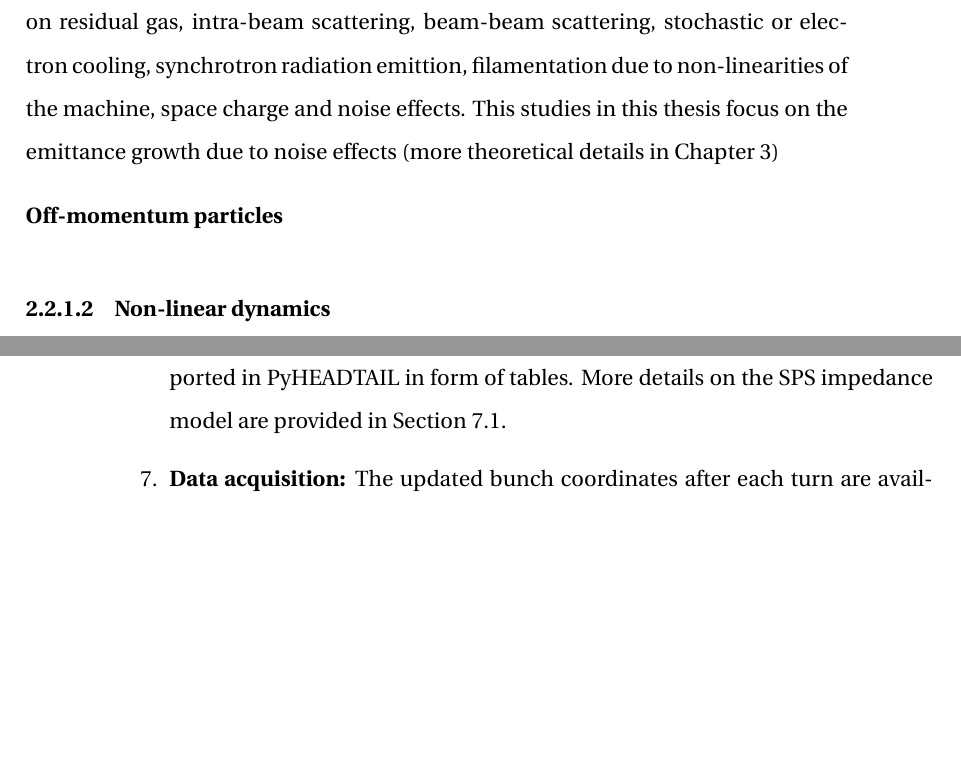
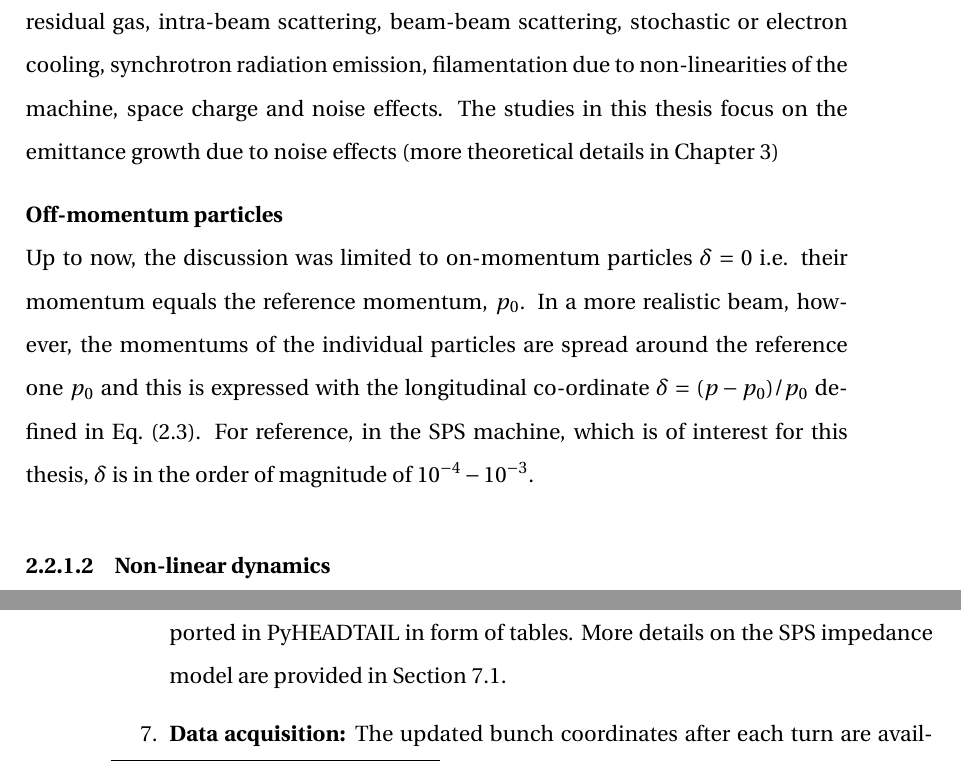
Before and after one commit to natriant/PhD_thesis, a LaTeX thesis (main.tex, which reads chapters/chapter02.tex): two parts of pages 40 and 47 of 125, joined at a grey line, cut so that both start at the same text, the shorter picture padded with empty space. Compiled offline with pdfLaTeX.

Commit message:
start off momentum particles

```diff
--- a/chapters/chapter02.tex
+++ b/chapters/chapter02.tex
@@ -297,15 +297,13 @@ According to Liouville’s theorem~\cite{wolski2014}, considering that there are
 \end{equation}
 The normalised emittance is conserved during acceleration and therefore it is most often used in accelerator physics. It is highlighted here, that throughout this thesis the term emittance will refer to the rms normalsied emittance.
 
-Finally, it is worth mentioning, that despite the  Liouville’s theorem in a real accelerator there are various phenomena that change the emittance such as~\ref{eq:Buon:216507}: scattering on residual gas, intra-beam scattering, beam-beam scattering, stochastic or electron cooling, synchrotron radiation emittion, filamentation due to non-linearities of the machine, space charge and noise effects. This studies in this thesis focus on the emittance growth due to noise effects (more theoretical details in Chapter~\ref{Ch:CC_noise_theory})
+Finally, it is worth mentioning, that despite Liouville’s theorem in a real accelerator there are various phenomena that change the emittance such as~\ref{eq:Buon:216507}: scattering on residual gas, intra-beam scattering, beam-beam scattering, stochastic or electron cooling, synchrotron radiation emission, filamentation due to non-linearities of the machine, space charge and noise effects. The studies in this thesis focus on the emittance growth due to noise effects (more theoretical details in Chapter~\ref{Ch:CC_noise_theory})
+%In the simulations studies presented in this thesis, the emittance is obtained through the statistical definition described by Eq. ..In experimental studies, the emittance is obtained from fitting the Gaussian profiles due to the output of the instruments used for the emittance measurements. (more on chapter 5).
+
+\textbf{Off-momentum particles}\\
+Up to now, the discussion was limited to on-momentum particles $\delta=0$ i.e. their momentum equals the reference momentum, $p_0$. In a more realistic beam, however, the momentums of the individual particles are spread around the reference one $p_0$ and this is expressed with the longitudinal co-ordinate $\delta=(p-p_0)/p_0$ defined in Eq.~\eqref{eq:particle_coordinates}. For reference, in the SPS machine, which is of interest for this thesis, $\delta$ is in the order of magnitude of $10^{-4}-10^{-3}$.
 
 
-
-
-
-%In the simulations studies presented in this thesis, the emittance is obtained through the statistical definition described by Eq. ..In experimental studies, the emittance is obtained from fitting the Gaussian profiles due to the output of the instruments used for the emittance measurements. (more on chapter 5).
-
-\textbf{Off-momentum particles}
 
 \subsubsection{Non-linear dynamics}
 \textbf{Chromaticity}\\
```
